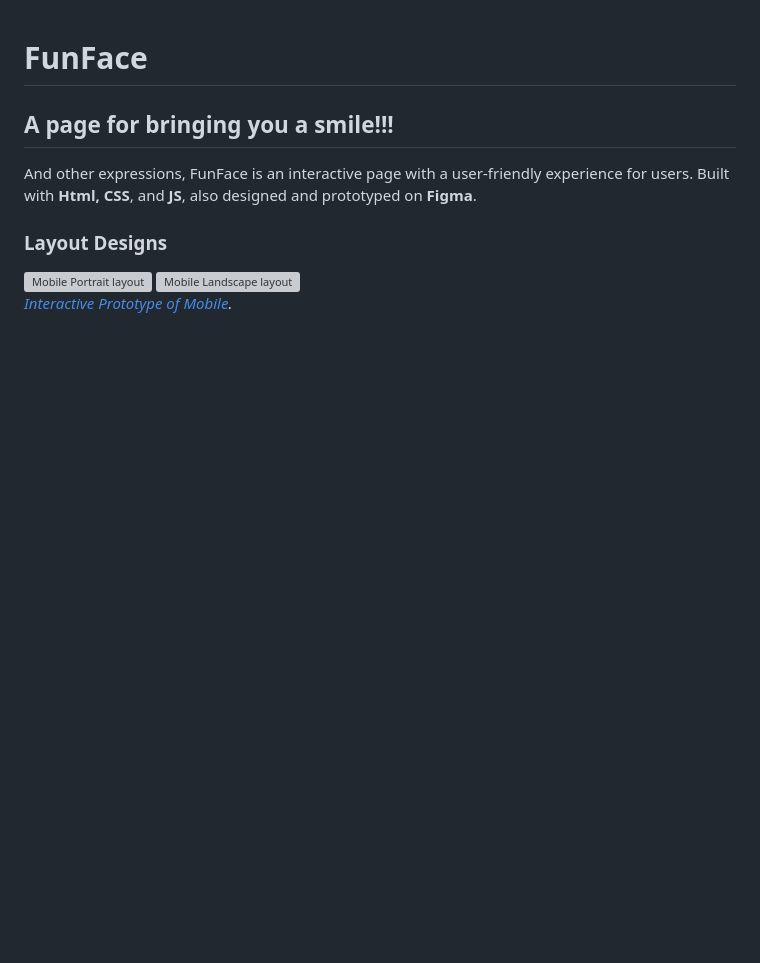
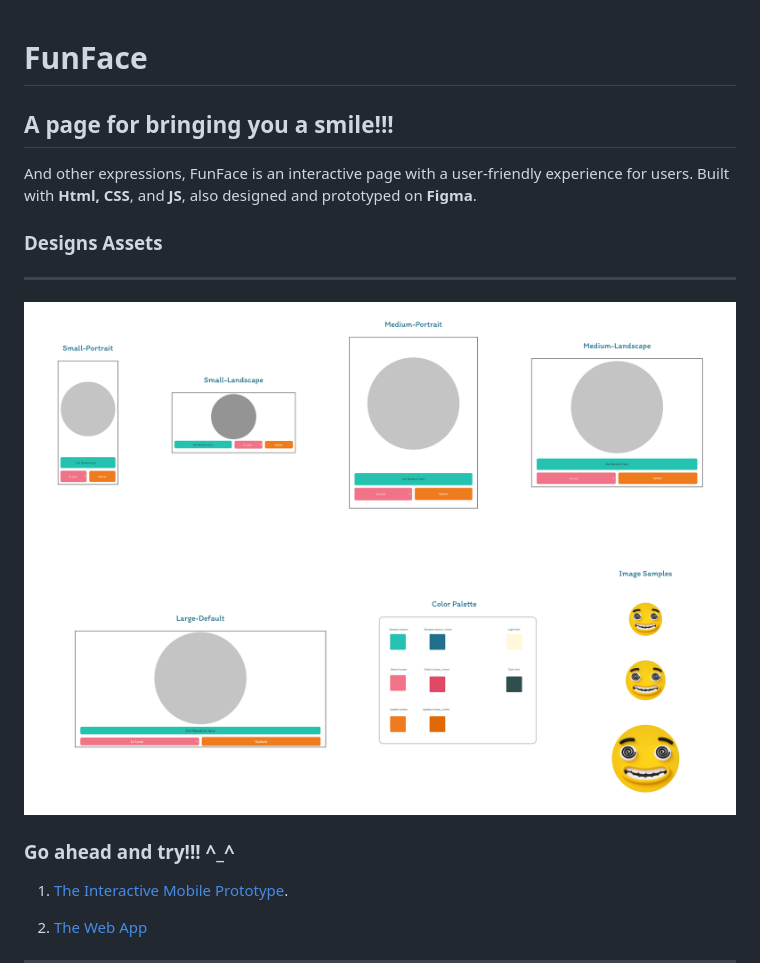
Before and after one commit to Gromarant/FunFace, a Markdown page: README.md, the part around the change printed below. Drawn GitHub-style; pictures changed too: images/readme-images/Desing-assets-C.jpg; blank space fills up the shorter version; grey boxes are pictures that could not be loaded.

Commit message:
Fix Readme file display

```diff
--- a/README.md
+++ b/README.md
@@ -2,9 +2,17 @@
 ## A page for bringing you a smile!!!
 And other expressions, FunFace is an interactive page with a user-friendly experience for users. Built with **Html, CSS**, and **JS**, also designed and prototyped on **Figma**.
 <br>
-### Layout Designs
-![Mobile Portrait layout](/images/readme-images/Small-Portrait-Layout-C.jpg "Mobile Portrait layout")
-![Mobile Landscape layout](/images/readme-images/Small-Landscape-Layout-C.jpg "Mobile Landscape layout")
+### Designs Assets
+***
+
+<img align="center" src="/images/readme-images/Desing-assets-C.jpg">
 <br>
-*[Interactive Prototype of Mobile](https://www.figma.com/proto/fV01fBdBQbbT5fScqf7ro1/FunFace?page-id=15%3A772&node-id=15%3A1603&viewport=1405%2C576%2C0.12&scaling=scale-down&starting-point-node-id=15%3A1603).*
+
+### Go ahead and try!!!   ^_^
+
+1. [The Interactive Mobile Prototype](https://www.figma.com/proto/fV01fBdBQbbT5fScqf7ro1/FunFace?page-id=15%3A772&node-id=15%3A1603&viewport=1405%2C576%2C0.12&scaling=scale-down&starting-point-node-id=15%3A1603).
+
+2. [The Web App](https://gromarant.github.io/FunFace/)
+
+***
 <br>
```
Also changed, not shown: other parts of README.md (+3 -6 lines), images/readme-images/logo-big-medium-Gromarant-2023.png (added).
